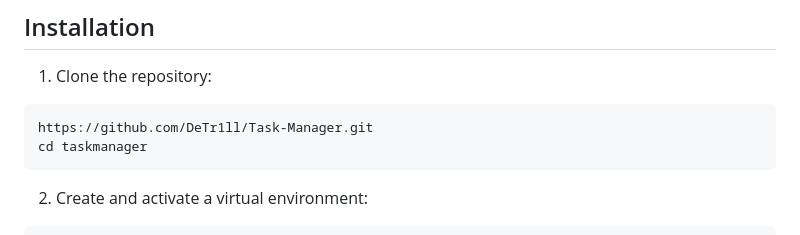
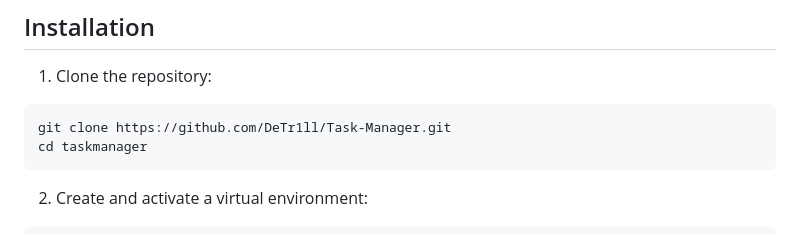
Before and after one commit to DeTr1ll/Task-Manager, a Markdown page: README.md, the part around the change. Rendered like a GitHub page.

````diff
--- a/README.md
+++ b/README.md
@@ -58,7 +58,7 @@ It allows users to create, manage, and organize their tasks with tags, deadlines
 
 1. Clone the repository:
   ```
-  https://github.com/DeTr1ll/Task-Manager.git
+  git clone https://github.com/DeTr1ll/Task-Manager.git
   cd taskmanager
   ```
 2.  Create and activate a virtual environment:
````
